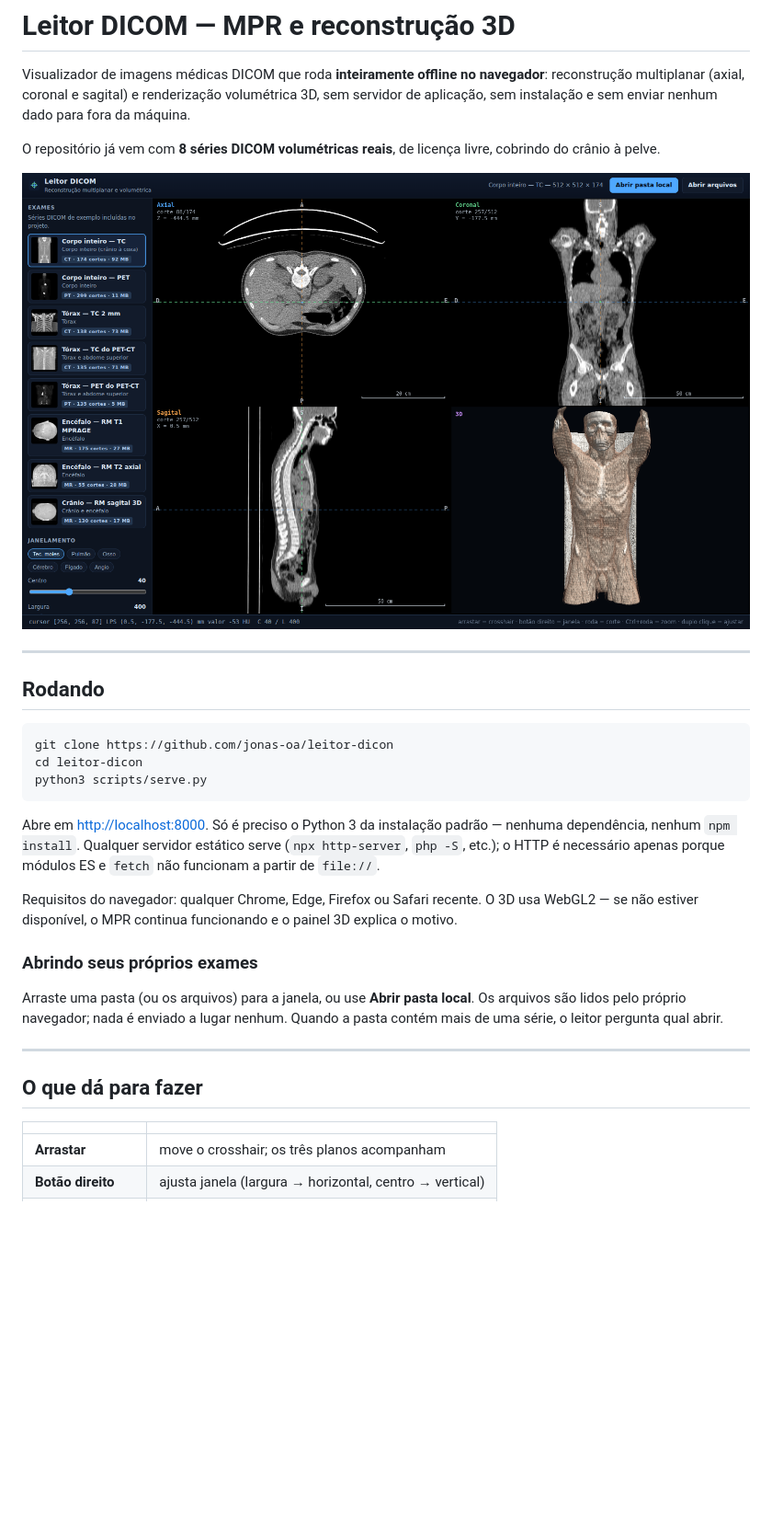
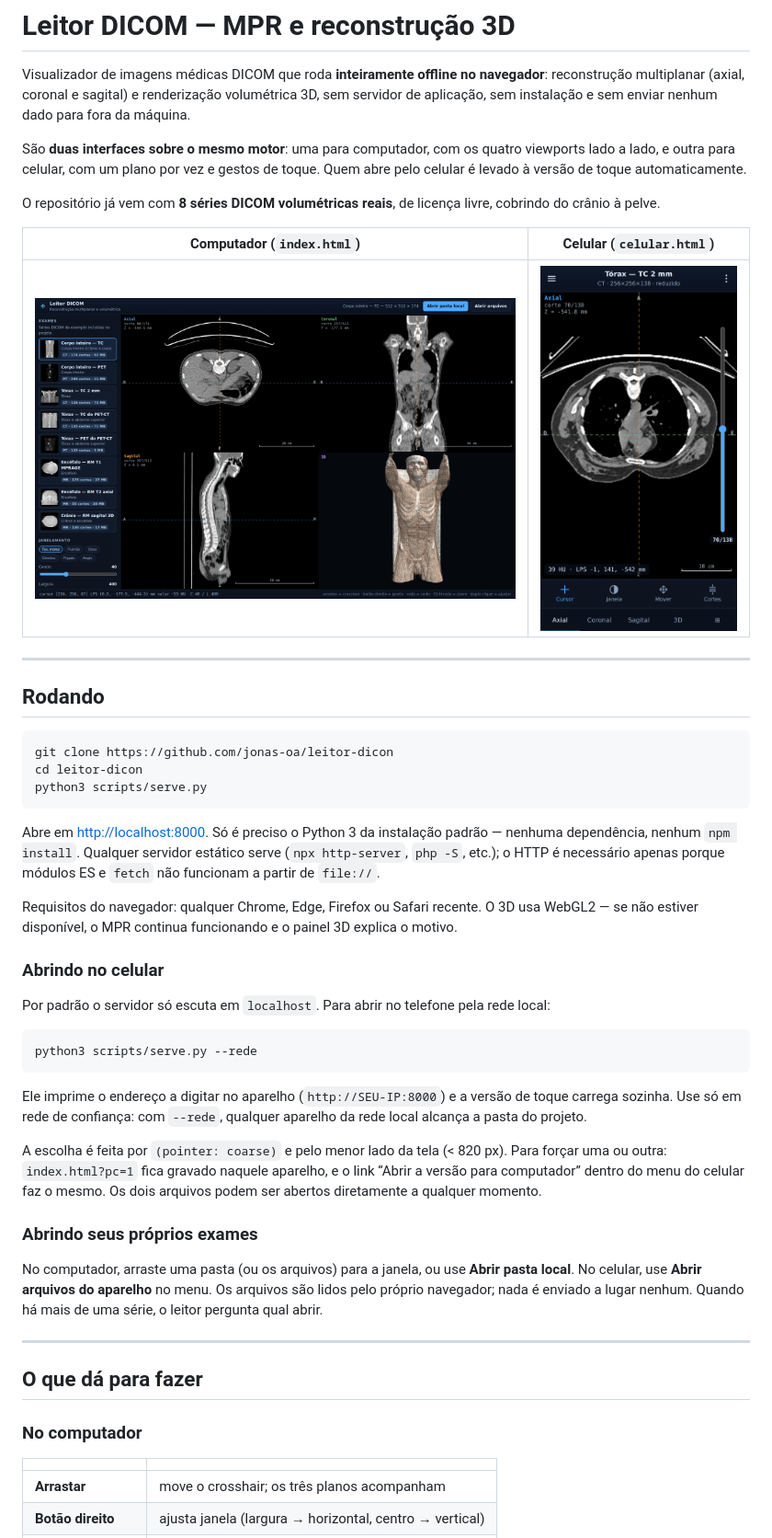
Before and after one commit to Jonas-oa/Leitor-Dicon, a Markdown page: README.md, the part around one of its changes. Shown at 92% size. Rendered like a GitHub page; pictures changed too: docs/exemplo-celular.png (added); blank space fills up the shorter version.

````diff
--- a/README.md
+++ b/README.md
@@ -5,10 +5,16 @@ navegador**: reconstrução multiplanar (axial, coronal e sagital) e renderizaç
 volumétrica 3D, sem servidor de aplicação, sem instalação e sem enviar nenhum
 dado para fora da máquina.
 
+São **duas interfaces sobre o mesmo motor**: uma para computador, com os quatro
+viewports lado a lado, e outra para celular, com um plano por vez e gestos de
+toque. Quem abre pelo celular é levado à versão de toque automaticamente.
+
 O repositório já vem com **8 séries DICOM volumétricas reais**, de licença
 livre, cobrindo do crânio à pelve.
 
-![Corpo inteiro](docs/exemplo-corpo-inteiro.png)
+| Computador (`index.html`) | Celular (`celular.html`) |
+|---|---|
+| ![Computador](docs/exemplo-corpo-inteiro.png) | ![Celular](docs/exemplo-celular.png) |
 
 ---
 
@@ -29,15 +35,36 @@ Requisitos do navegador: qualquer Chrome, Edge, Firefox ou Safari recente.
 O 3D usa WebGL2 — se não estiver disponível, o MPR continua funcionando e o
 painel 3D explica o motivo.
 
+### Abrindo no celular
+
+Por padrão o servidor só escuta em `localhost`. Para abrir no telefone pela
+rede local:
+
+```bash
+python3 scripts/serve.py --rede
+```
+
+Ele imprime o endereço a digitar no aparelho (`http://SEU-IP:8000`) e a versão
+de toque carrega sozinha. Use só em rede de confiança: com `--rede`, qualquer
+aparelho da rede local alcança a pasta do projeto.
+
+A escolha é feita por `(pointer: coarse)` e pelo menor lado da tela (< 820 px).
+Para forçar uma ou outra: `index.html?pc=1` fica gravado naquele aparelho, e o
+link “Abrir a versão para computador” dentro do menu do celular faz o mesmo.
+Os dois arquivos podem ser abertos diretamente a qualquer momento.
+
 ### Abrindo seus próprios exames
 
-Arraste uma pasta (ou os arquivos) para a janela, ou use **Abrir pasta local**.
+No computador, arraste uma pasta (ou os arquivos) para a janela, ou use
+**Abrir pasta local**. No celular, use **Abrir arquivos do aparelho** no menu.
 Os arquivos são lidos pelo próprio navegador; nada é enviado a lugar nenhum.
-Quando a pasta contém mais de uma série, o leitor pergunta qual abrir.
+Quando há mais de uma série, o leitor pergunta qual abrir.
 
 ---
 
 ## O que dá para fazer
+
+### No computador
 
 | | |
 |---|---|
````
Also changed, not shown: other parts of README.md (+62 -14 lines), docs/exemplo-celular-grade.png (added), 13 other files.
